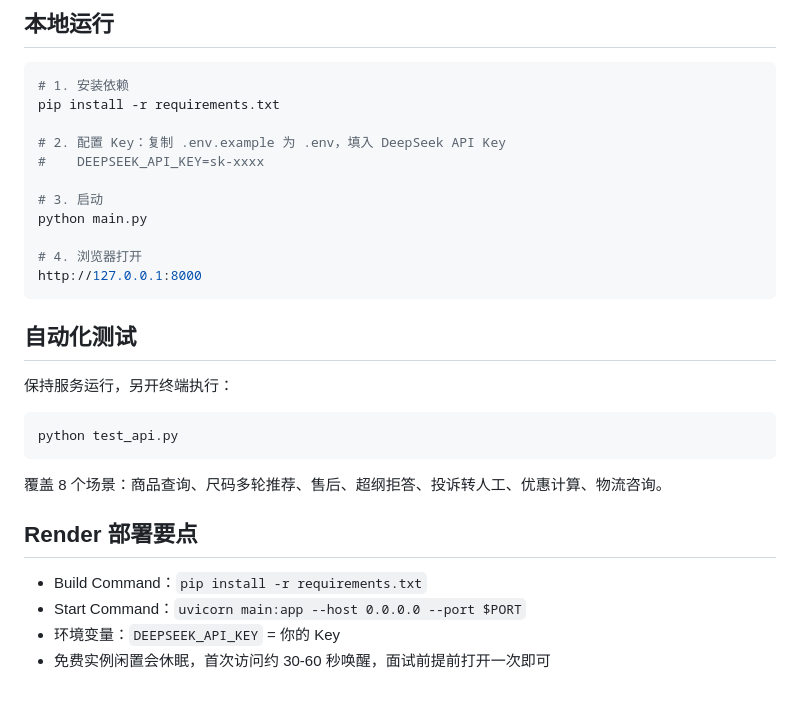
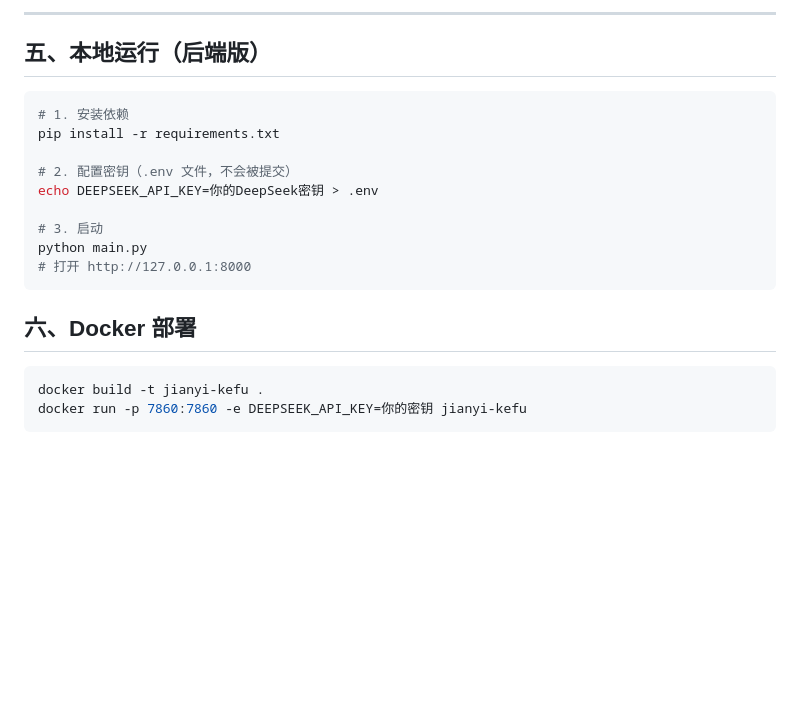
Before and after one commit to 1931778294-prog/ai-clothing-service, a Markdown page: README.md, the part around one of its changes. Drawn GitHub-style; blank space fills up the shorter version.

````diff
--- a/README.md
+++ b/README.md
@@ -51,34 +80,24 @@ ai-clothing-service/
 ```
 
-## 本地运行
+---
+
+## 五、本地运行（后端版）
 
 ```bash
 # 1. 安装依赖
 pip install -r requirements.txt
 
-# 2. 配置 Key：复制 .env.example 为 .env，填入 DeepSeek API Key
-#    DEEPSEEK_API_KEY=sk-xxxx
+# 2. 配置密钥（.env 文件，不会被提交）
+echo DEEPSEEK_API_KEY=你的DeepSeek密钥 > .env
 
 # 3. 启动
 python main.py
-
-# 4. 浏览器打开
-http://127.0.0.1:8000
+# 打开 http://127.0.0.1:8000
 ```
 
-## 自动化测试
-
-保持服务运行，另开终端执行：
+## 六、Docker 部署
 
 ```bash
-python test_api.py
+docker build -t jianyi-kefu .
+docker run -p 7860:7860 -e DEEPSEEK_API_KEY=你的密钥 jianyi-kefu
 ```
-
-覆盖 8 个场景：商品查询、尺码多轮推荐、售后、超纲拒答、投诉转人工、优惠计算、物流咨询。
-
-## Render 部署要点
-
-- Build Command：`pip install -r requirements.txt`
-- Start Command：`uvicorn main:app --host 0.0.0.0 --port $PORT`
-- 环境变量：`DEEPSEEK_API_KEY` = 你的 Key
-- 免费实例闲置会休眠，首次访问约 30-60 秒唤醒，面试前提前打开一次即可
````
Also changed, not shown: other parts of README.md (+58 -29 lines).
